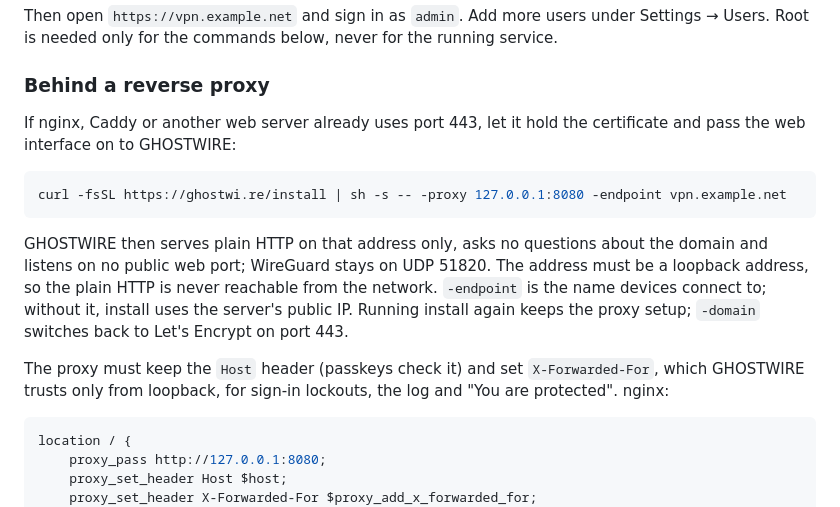
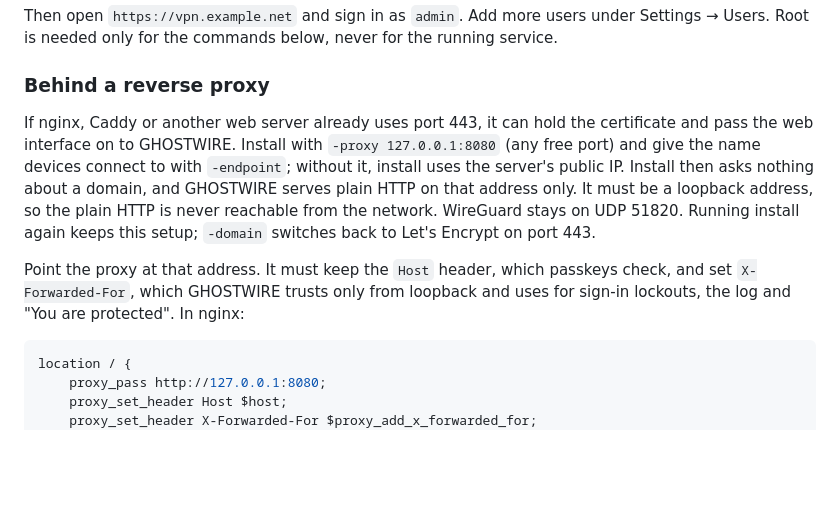
Before and after one commit to danielredetzke/GHOSTWIRE, a Markdown page: README.md, the part around the change. GitHub-like rendering; blank space fills up the shorter version.

Commit message:
README: reverse proxy section without the install one-liner, reworded

````diff
--- a/README.md
+++ b/README.md
@@ -232,24 +232,18 @@ the running service.
 
 ### Behind a reverse proxy
 
-If nginx, Caddy or another web server already uses port 443, let it hold the
-certificate and pass the web interface on to GHOSTWIRE:
+If nginx, Caddy or another web server already uses port 443, it can hold the
+certificate and pass the web interface on to GHOSTWIRE. Install with
+`-proxy 127.0.0.1:8080` (any free port) and give the name devices connect to
+with `-endpoint`; without it, install uses the server's public IP. Install then
+asks nothing about a domain, and GHOSTWIRE serves plain HTTP on that address
+only. It must be a loopback address, so the plain HTTP is never reachable from
+the network. WireGuard stays on UDP 51820. Running install again keeps this
+setup; `-domain` switches back to Let's Encrypt on port 443.
 
-```sh
-curl -fsSL https://ghostwi.re/install | sh -s -- -proxy 127.0.0.1:8080 -endpoint vpn.example.net
-```
-
-GHOSTWIRE then serves plain HTTP on that address only, asks no questions
-about the domain and listens on no public web port; WireGuard stays on UDP
-51820. The address must be a loopback address, so the plain HTTP is never
-reachable from the network.
-`-endpoint` is the name devices connect to; without it, install uses the
-server's public IP. Running install again keeps the proxy setup; `-domain`
-switches back to Let's Encrypt on port 443.
-
-The proxy must keep the `Host` header (passkeys check it) and set
-`X-Forwarded-For`, which GHOSTWIRE trusts only from loopback, for sign-in
-lockouts, the log and "You are protected". nginx:
+Point the proxy at that address. It must keep the `Host` header, which passkeys
+check, and set `X-Forwarded-For`, which GHOSTWIRE trusts only from loopback and
+uses for sign-in lockouts, the log and "You are protected". In nginx:
 
 ```nginx
 location / {
````
